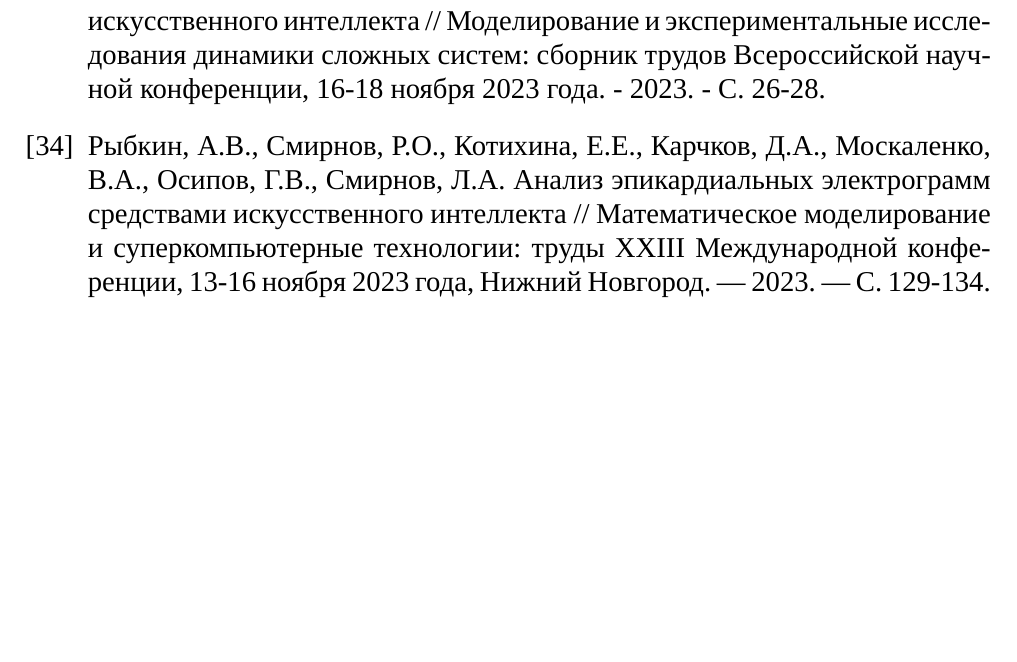
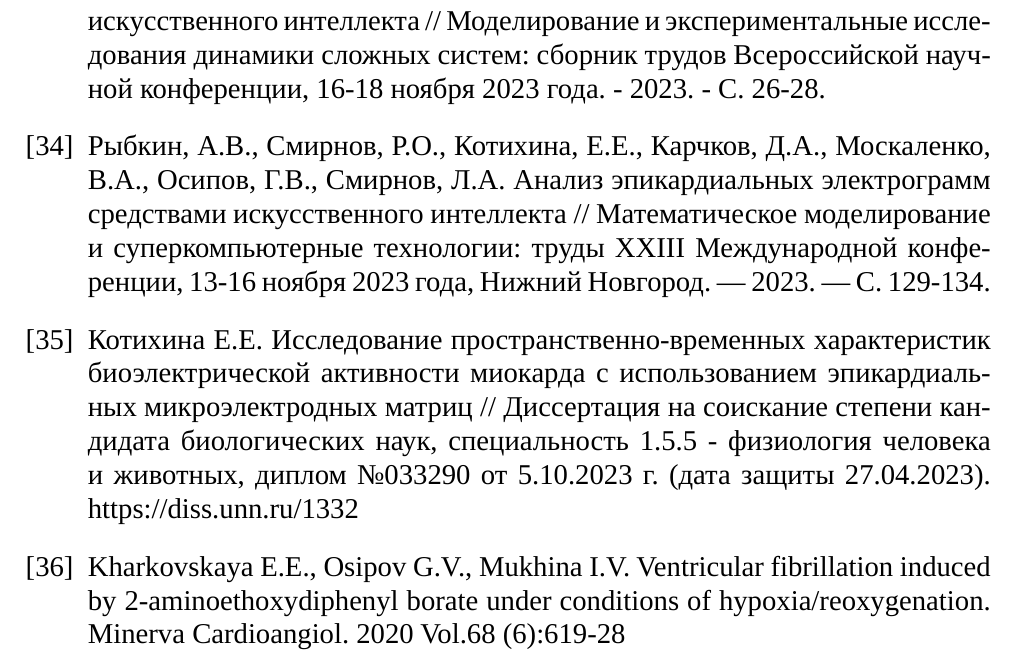
Before and after one commit to acid9reen/magister_diploma, a LaTeX document (main.tex, which reads inc/90-literature.tex): part of page 36 of 38, cut so that both start at the same text, the shorter picture padded with empty space. Compiled offline with LuaLaTeX; a missing font is replaced by an installed copy or a similar font.

Commit message:
Add more literature

```diff
--- a/inc/90-literature.tex
+++ b/inc/90-literature.tex
@@ -167,5 +167,18 @@
 	технологии: труды XXIII Международной конференции, 13-16 ноября 2023 года,
 	Нижний Новгород. — 2023. — С. 129-134.
 
+	\bibitem{lenas-disser}
+	Котихина Е.Е. Исследование пространственно-временных характеристик
+	биоэлектрической активности миокарда с использованием эпикардиальных
+	микроэлектродных матриц // Диссертация на соискание степени кандидата
+	биологических наук, специальность 1.5.5 - физиология человека и животных,
+	диплом №033290 от 5.10.2023 г. (дата защиты 27.04.2023).
+	https://diss.unn.ru/1332
+
+	\bibitem{lenas-paper}
+	Kharkovskaya E.E., Osipov G.V., Mukhina I.V. Ventricular fibrillation
+	induced by 2-aminoethoxydiphenyl borate under conditions of
+	hypoxia/reoxygenation. Minerva Cardioangiol. 2020 Vol.68 (6):619-28
+
 \end{thebibliography}
 \endgroup
```
